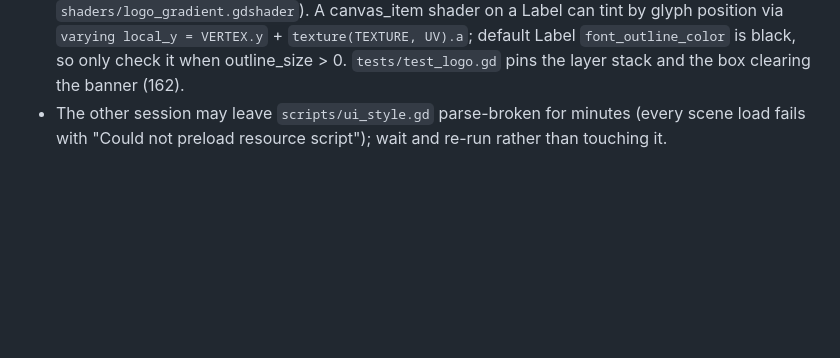
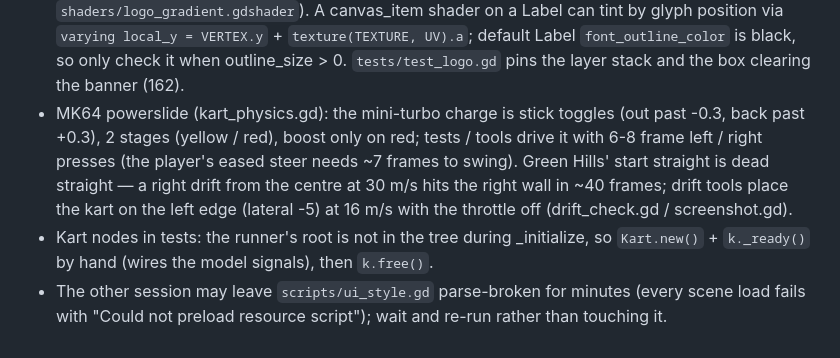
Before and after one commit to AgentiLoop/GoKart, a Markdown page: .agent/memory/godot-quirks.md, the part around the change. Rendered like a GitHub page; blank space fills up the shorter version.

Commit message:
project memory: MK64 powerslide toggle rules for tools, Green Hills start straight is straight (drift tools start from the left edge), hand-wired Kart nodes in tests

```diff
--- a/.agent/memory/godot-quirks.md
+++ b/.agent/memory/godot-quirks.md
@@ -19,4 +19,6 @@
 - The Agent! `git` tool's commit action stages EVERYTHING (`git add -A`), sweeping the other session's files in. Commit from user_shell instead: stage your files / cacheinfo blobs, then `git commit -F -`. If it happens, `git reset --mixed HEAD~1` and redo the staging.
 - Static hazards in rows (snowmen): `Snowmen.clear_lane` plans through ALL rows within LOOK_AHEAD (free spans per row, min |move now| + 1.1 × chained later moves, ties to the middle); AI margin HIT_RADIUS + 1.6 and pair members ≥ 7 m apart, rows ≥ 14 m, or CPU karts get hit (~6 hits / 90 s with margin 1.2 and 6 m pairs; 0 after). Measure with a throwaway launch probe (7 AI karts, 90 s, count `launches`) before committing a layout.
 - Logo (`menu.gd` `_build_title`): per-letter Controls on an arch, each a Label stack (shadow, LOGO_DEPTH extrusions, SIGN_RIM rim via `style_sign`, gradient fill with `shaders/logo_gradient.gdshader`). A canvas_item shader on a Label can tint by glyph position via `varying local_y = VERTEX.y` + `texture(TEXTURE, UV).a`; default Label `font_outline_color` is black, so only check it when outline_size > 0. `tests/test_logo.gd` pins the layer stack and the box clearing the banner (162).
+- MK64 powerslide (kart_physics.gd): the mini-turbo charge is stick toggles (out past -0.3, back past +0.3), 2 stages (yellow / red), boost only on red; tests / tools drive it with 6-8 frame left / right presses (the player's eased steer needs ~7 frames to swing). Green Hills' start straight is dead straight — a right drift from the centre at 30 m/s hits the right wall in ~40 frames; drift tools place the kart on the left edge (lateral -5) at 16 m/s with the throttle off (drift_check.gd / screenshot.gd).
+- Kart nodes in tests: the runner's root is not in the tree during _initialize, so `Kart.new()` + `k._ready()` by hand (wires the model signals), then `k.free()`.
 - The other session may leave `scripts/ui_style.gd` parse-broken for minutes (every scene load fails with "Could not preload resource script"); wait and re-run rather than touching it.
```
